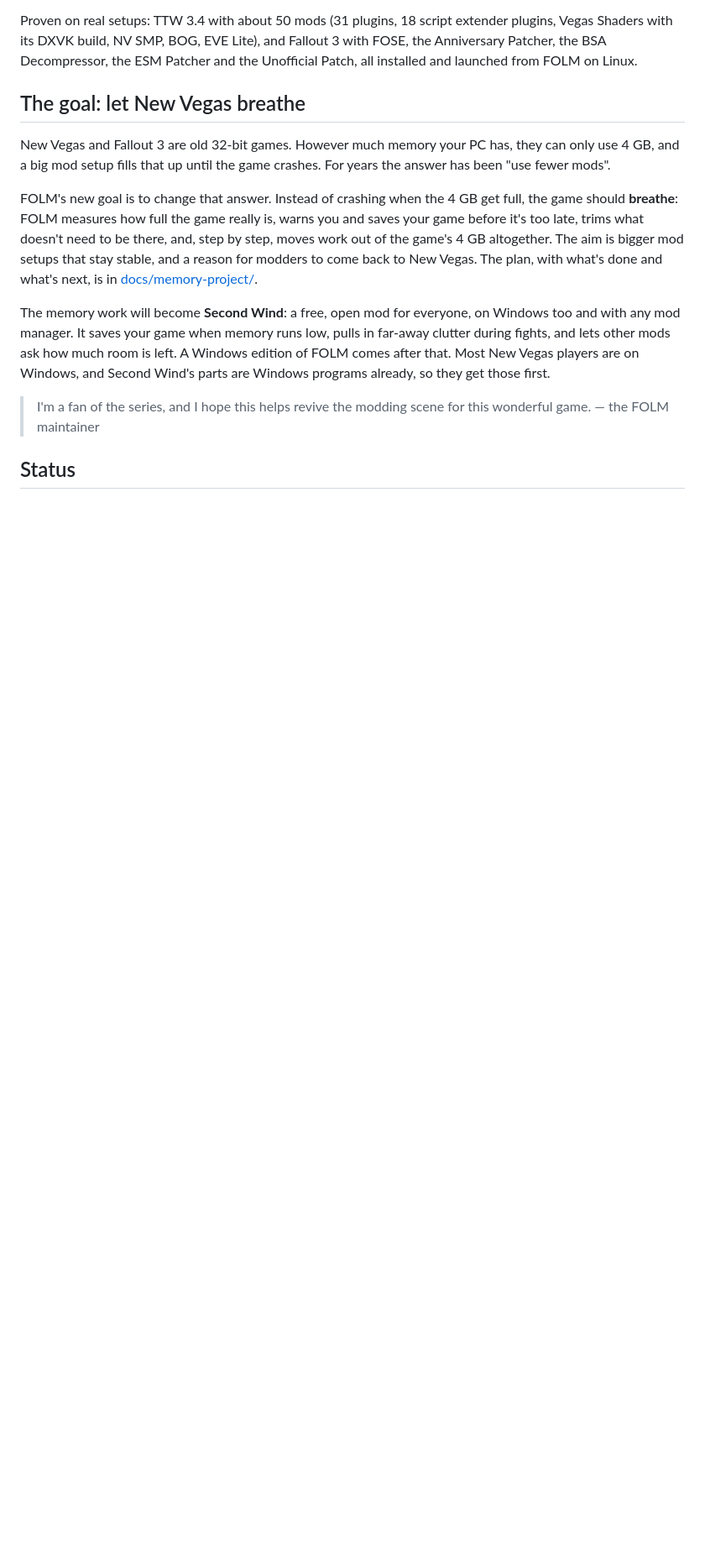
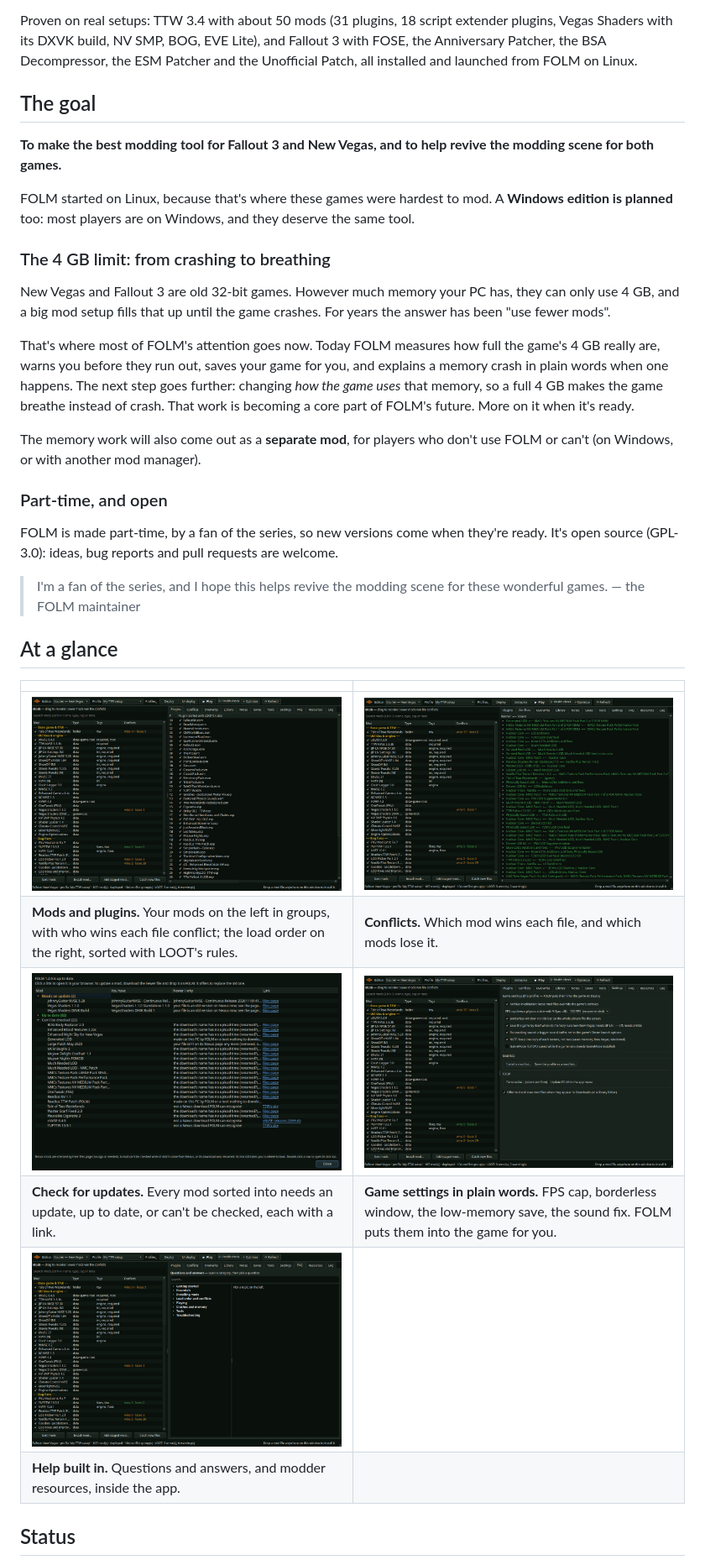
Before and after one commit to JuneXenvette/FOLM, a Markdown page: README.md, the part around one of its changes. Shown at 84% size. Rendered like a GitHub page; pictures changed too: assets/screenshots/conflicts.png (added), assets/screenshots/faq.png (added), assets/screenshots/plugins.png (added); blank space fills up the shorter version.

Commit message:
README: the goal, screenshots, what's new in 1.2.0 and what's next

```diff
--- a/README.md
+++ b/README.md
@@ -16,26 +16,47 @@ Proven on real setups: TTW 3.4 with about 50 mods (31 plugins, 18 script extende
 with its DXVK build, NV SMP, BOG, EVE Lite), and Fallout 3 with FOSE, the Anniversary Patcher, the BSA
 Decompressor, the ESM Patcher and the Unofficial Patch, all installed and launched from FOLM on Linux.
 
-## The goal: let New Vegas breathe
+## The goal
+
+**To make the best modding tool for Fallout 3 and New Vegas, and to help revive the modding scene for
+both games.**
+
+FOLM started on Linux, because that's where these games were hardest to mod. A **Windows edition is
+planned** too: most players are on Windows, and they deserve the same tool.
+
+### The 4 GB limit: from crashing to breathing
 
 New Vegas and Fallout 3 are old 32-bit games. However much memory your PC has, they can only use
 4 GB, and a big mod setup fills that up until the game crashes. For years the answer has been "use
 fewer mods".
 
-FOLM's new goal is to change that answer. Instead of crashing when the 4 GB get full, the game should
-**breathe**: FOLM measures how full the game really is, warns you and saves your game before it's too
-late, trims what doesn't need to be there, and, step by step, moves work out of the game's 4 GB
-altogether. The aim is bigger mod setups that stay stable, and a reason for modders to come back to
-New Vegas. The plan, with what's done and what's next, is in
-[docs/memory-project/](docs/memory-project/guide.md).
+That's where most of FOLM's attention goes now. Today FOLM measures how full the game's 4 GB really
+are, warns you before they run out, saves your game for you, and explains a memory crash in plain
+words when one happens. The next step goes further: changing *how the game uses* that memory, so a
+full 4 GB makes the game breathe instead of crash. That work is becoming a core part of FOLM's
+future. More on it when it's ready.
 
-The memory work will become **Second Wind**: a free, open mod for everyone, on Windows too and with
-any mod manager. It saves your game when memory runs low, pulls in far-away clutter during fights, and
-lets other mods ask how much room is left. A Windows edition of FOLM comes after that. Most New Vegas
-players are on Windows, and Second Wind's parts are Windows programs already, so they get those first.
+The memory work will also come out as a **separate mod**, for players who don't use FOLM or can't
+(on Windows, or with another mod manager).
 
-> I'm a fan of the series, and I hope this helps revive the modding scene for this wonderful game.
+### Part-time, and open
+
+FOLM is made part-time, by a fan of the series, so new versions come when they're ready. It's open
+source (GPL-3.0): ideas, bug reports and pull requests are welcome.
+
+> I'm a fan of the series, and I hope this helps revive the modding scene for these wonderful games.
 > — the FOLM maintainer
+
+## At a glance
+
+| | |
+|---|---|
+| ![Mods and plugins](assets/screenshots/plugins.png) | ![File conflicts](assets/screenshots/conflicts.png) |
+| **Mods and plugins.** Your mods on the left in groups, with who wins each file conflict; the load order on the right, sorted with LOOT's rules. | **Conflicts.** Which mod wins each file, and which mods lose it. |
+| ![Updates](assets/screenshots/updates.png) | ![Game settings](assets/screenshots/settings.png) |
+| **Check for updates.** Every mod sorted into needs an update, up to date, or can't be checked, each with a link. | **Game settings in plain words.** FPS cap, borderless window, the low-memory save, the sound fix. FOLM puts them into the game for you. |
+| ![Questions and answers](assets/screenshots/faq.png) | |
+| **Help built in.** Questions and answers, and modder resources, inside the app. | |
 
 ## Status
 
```
Also changed, not shown: other parts of README.md (+29 -3 lines).
